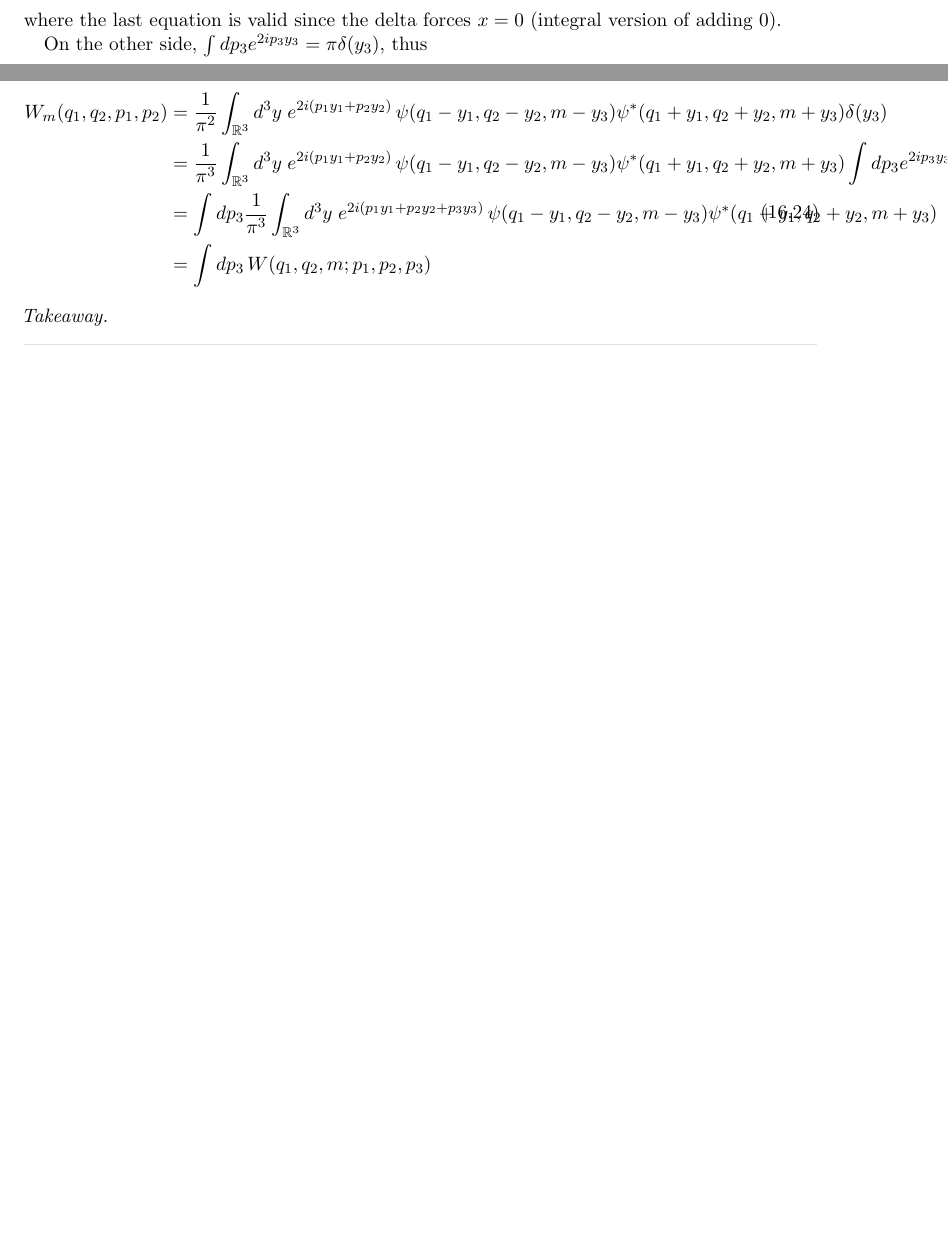
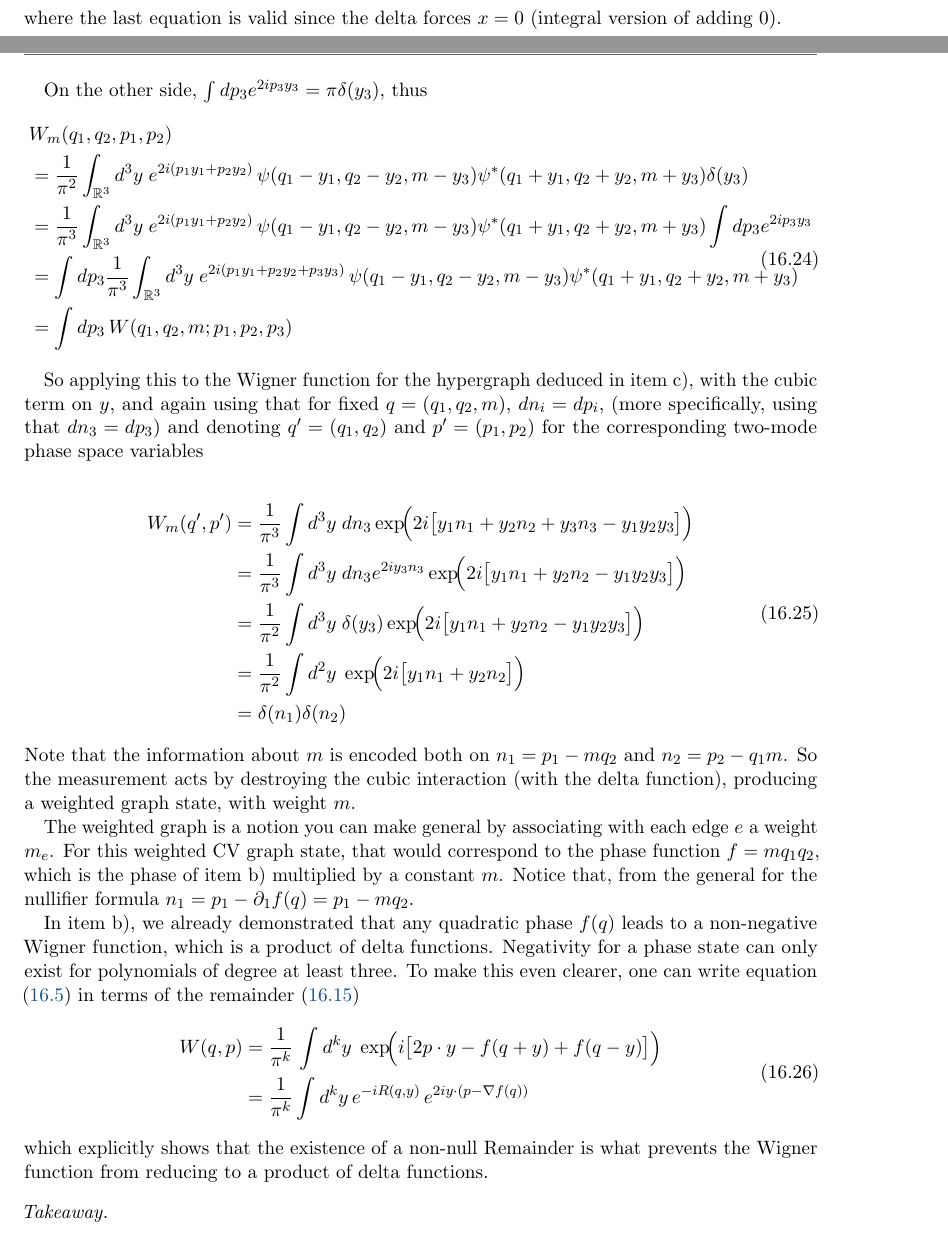
Before and after one commit to GabrielMoniz/-Almost-Daily-Exercises, a LaTeX book (daygenerator.tex, which reads entries/q023.tex): two parts of pages 6 and 7 of 7, joined at a grey line, cut so that both start at the same text, the shorter picture padded with empty space. Compiled offline with pdfLaTeX.

Commit message:
Updates from Overleaf

```diff
--- a/entries/q023.tex
+++ b/entries/q023.tex
@@ -364,10 +364,11 @@ Start from the definition applying directly to the wave function $\psi_m$
 where the last equation is valid since the delta forces $x=0$ (integral version of adding 0).
 
 On the other side, $\int dp_3 e^{2ip_3y_3}=\pi\delta(y_3)$, thus
-
+\hspace{-2cm}
 \begin{equation}
 \begin{split}
-    W_m(q_1,q_2,p_1,p_2) &= \frac{1}{\pi^{2}}\int_{\RR^{3}}d^{3}y\;e^{2i(p_1y_1+p_2y_2)}\,
+    &W_m(q_1,q_2,p_1,p_2) \\
+    &= \frac{1}{\pi^{2}}\int_{\RR^{3}}d^{3}y\;e^{2i(p_1y_1+p_2y_2)}\,
   \psi(q_1-y_1,q_2-y_2,m-y_3)\psi^*(q_1+y_1,q_2+y_2,m+y_3)\delta(y_3)\\
   &= \frac{1}{\pi^{3}}\int_{\RR^{3}}d^{3}y\;e^{2i(p_1y_1+p_2y_2)}\,
   \psi(q_1-y_1,q_2-y_2,m-y_3)\psi^*(q_1+y_1,q_2+y_2,m+y_3)\int dp_3 e^{2ip_3y_3}\\
@@ -377,6 +378,39 @@ On the other side, $\int dp_3 e^{2ip_3y_3}=\pi\delta(y_3)$, thus
 \end{split}
 \end{equation}
 
+So applying this to the Wigner function for the hypergraph deduced in item c), with the cubic term on $y$, and again using that for fixed $q=(q_1,q_2,m)$, $dn_i=dp_i$, (more specifically, using that $dn_3=dp_3$) and denoting $q'=(q_1,q_2)$ and $p'=(p_1,p_2)$ for the corresponding two-mode phase space variables
+
+\begin{equation}
+    \begin{split}
+    W_m(q',p')&=\frac{1}{\pi^{3}}\int d^{3}y\;dn_3
+          \exp\!\Bigl(2i\bigl[ y_1n_1 + y_2n_2 + y_3n_3-  y_1y_2y_3 \bigr]\Bigr)\\
+        &=\frac{1}{\pi^{3}}\int d^{3}y\;dn_3 e^{2iy_3n_3}
+          \exp\!\Bigl(2i\bigl[ y_1n_1 + y_2n_2 -  y_1y_2y_3 \bigr]\Bigr)\\
+    &= \frac{1}{\pi^{2}}\int d^{3}y\;\delta(y_3)
+          \exp\!\Bigl(2i\bigl[ y_1n_1 + y_2n_2 -  y_1y_2y_3 \bigr]\Bigr)\\
+          &=  \frac{1}{\pi^{2}}\int d^{2}y\;
+          \exp\!\Bigl(2i\bigl[ y_1n_1 + y_2n_2  \bigr]\Bigr)\\
+          &= \delta(n_1)\delta(n_2)
+    \end{split}
+\end{equation}
+Note that the information about $m$ is encoded both on $n_1=p_1-mq_2$ and $n_2=p_2 - q_1m$. So the measurement acts by destroying the cubic interaction (with the delta function), producing a weighted graph state, with weight $m$.
+
+The weighted graph is a notion you can make general by associating with each edge $e$ a weight $m_e$. For this weighted CV graph state, that would correspond to the phase function $f=mq_1q_2$, which is the phase of item b) multiplied by a constant $m$. Notice that, from the general for the nullifier formula $n_1 = p_1 - \partial_1f(q)=p_1-mq_2$.
+
+
+
+In item b), we already demonstrated that any quadratic phase $f(q)$ leads to a non-negative Wigner function, which is a product of delta functions. Negativity for a phase state can only exist for polynomials of degree at least three. To make this even clearer, one can write equation \eqref{q023:phase-wigner} in terms of the remainder \eqref{q023:remainder}
+\begin{equation}
+\begin{split}
+    W(q,p)
+    &= \frac{1}{\pi^{k}}\, \int d^{k}y\;
+          \exp\!\Bigl(i\bigl[2p\cdot y-f(q+y)+f(q-y)\bigr]\Bigr)\\
+    &= \frac{1}{\pi^{k}} \int d^{k}y\,
+          e^{-iR(q,y)}\, e^{2iy\cdot(p-\nabla f(q))}
+\end{split}
+\label{q023:wigner-remainder}
+\end{equation}
+which explicitly shows that the existence of a non-null Remainder is what prevents the Wigner function from reducing to a product of delta functions.
 
 \end{solution}
 
@@ -386,17 +420,12 @@ On the other side, $\int dp_3 e^{2ip_3y_3}=\pi\delta(y_3)$, thus
 \begin{takeaway}
 \end{takeaway}
 
-%  Everything below is optional.  An entry with no attempt block is complete.
-%  Record only what would change what you do next time: typos and arithmetic
-%  slips you caught yourself are artefacts of the medium, not facts about the
-%  mathematics.  Add "public," to show this block in the public build.
-% \attempt{
-%   date       = ,               % ISO, YYYY-MM-DD -- required if the block is used
-%   time       = ,
-%   difficulty = ,               % 1-5, perceived
-%   howitwent  = ,
-%   insight    = ,
-%   note       = ,
-% }
+
+\attempt{
+  date       = 2026-10-10,               % ISO, YYYY-MM-DD -- required if the block is used
+  time       = split into 3 days,
+  difficulty = 4,               % 1-5, perceived
+  howitwent  = {had to alter the question a few times, but it became too long. It was still worth, since it really solidified the knowledge on a subject I want to learn better. But question generation should be more thoroughly analyzed before starting, for these cases},
+ }
 
 \end{entry}
```
Also changed, not shown: entries/q023.tex (2 more changed lines).
